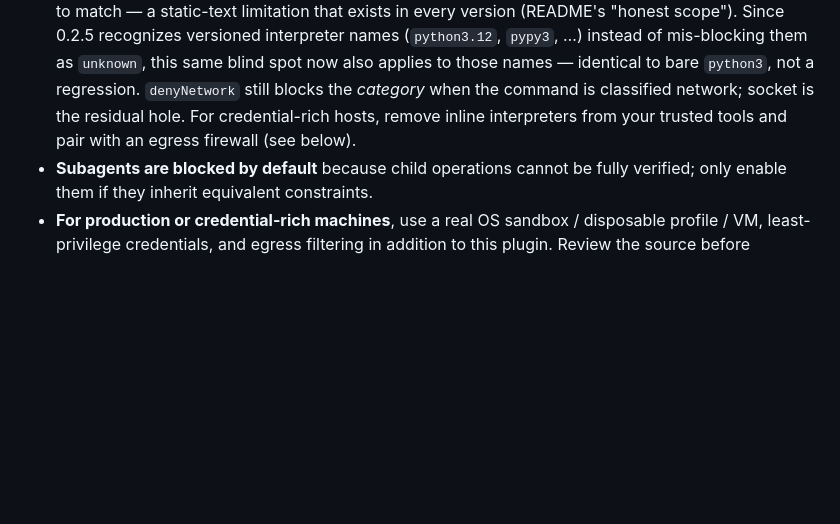
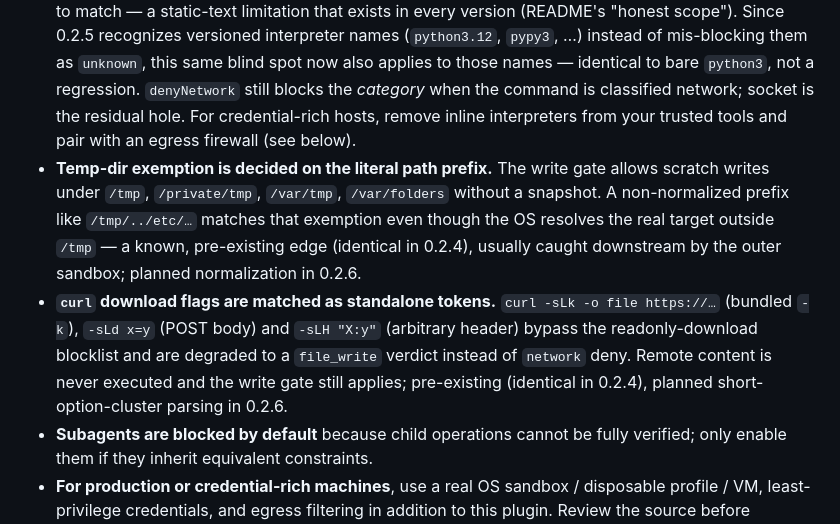
Before and after one commit to ChaoJie0/dsh-tm-guard, a Markdown page: README.md, the part around the change. Rendered like a GitHub page; blank space fills up the shorter version.

Commit message:
docs: disclose known edges from dsh real-host review (temp .. traversal, curl bundled flags)

```diff
--- a/README.md
+++ b/README.md
@@ -351,6 +351,8 @@ Please read this before trusting the plugin. It raises the bar for unattended ru
 - **Interpreter `-c/-e` code is only scanned for literal sensitive paths.** `python3 -c "print(open('/Users/alice/.ssh/id_rsa').read())"` is blocked, but the code text is a Turing-complete program — dynamically assembled paths (`'.'+'ssh'`, `os.path.join(expanduser('~'), ...)`, decoding, …) can evade the text scan. That residual gap is covered by `denyNetwork` egress blocking, the audit log, and the agent's own judgment; remove `python3 -c`/`node -e` from your trusted tools if you need stricter behavior.
 - **Inline code that wraps local dev commands is denied since 0.2.5.** `python3 -c "subprocess.run(['npm','test'])"`, `node -e "execFileSync('git',['status'])"` or any inline `npm/git/cargo/go` invocation are rejected (`package`/`vcs_remote`/`unknown`): static analysis cannot prove the wrapped `npm` is `test` and not `install`, or that the wrapped `git` is local `status` and not a remote op. The direct forms (`npm test`, `git status`, `cargo test`, `go run`) still pass, and **script-file forms are unaffected** — `node x.js` / `python x.py` are scanned as files, not as inline code. Prefer running the command directly or writing it to a script file.
 - **Raw socket egress without a URL literal is not detected.** `python3 -c "import socket; socket.create_connection(('host',4444))"` has no URL/`urllib`/`requests` pattern for the egress net to match — a static-text limitation that exists in every version (README's "honest scope"). Since 0.2.5 recognizes versioned interpreter names (`python3.12`, `pypy3`, …) instead of mis-blocking them as `unknown`, this same blind spot now also applies to those names — identical to bare `python3`, not a regression. `denyNetwork` still blocks the *category* when the command is classified network; socket is the residual hole. For credential-rich hosts, remove inline interpreters from your trusted tools and pair with an egress firewall (see below).
+- **Temp-dir exemption is decided on the literal path prefix.** The write gate allows scratch writes under `/tmp`, `/private/tmp`, `/var/tmp`, `/var/folders` without a snapshot. A non-normalized prefix like `/tmp/../etc/…` matches that exemption even though the OS resolves the real target outside `/tmp` — a known, pre-existing edge (identical in 0.2.4), usually caught downstream by the outer sandbox; planned normalization in 0.2.6.
+- **`curl` download flags are matched as standalone tokens.** `curl -sLk -o file https://…` (bundled `-k`), `-sLd x=y` (POST body) and `-sLH "X:y"` (arbitrary header) bypass the readonly-download blocklist and are degraded to a `file_write` verdict instead of `network` deny. Remote content is never executed and the write gate still applies; pre-existing (identical in 0.2.4), planned short-option-cluster parsing in 0.2.6.
 - **Subagents are blocked by default** because child operations cannot be fully verified; only enable them if they inherit equivalent constraints.
 - **For production or credential-rich machines**, use a real OS sandbox / disposable profile / VM, least-privilege credentials, and egress filtering in addition to this plugin. Review the source before installing any DSH plugin — a plugin is trusted host code, not sandboxed agent code.
 
```
Also changed, not shown: CHANGELOG.md (+10 -0 lines).
